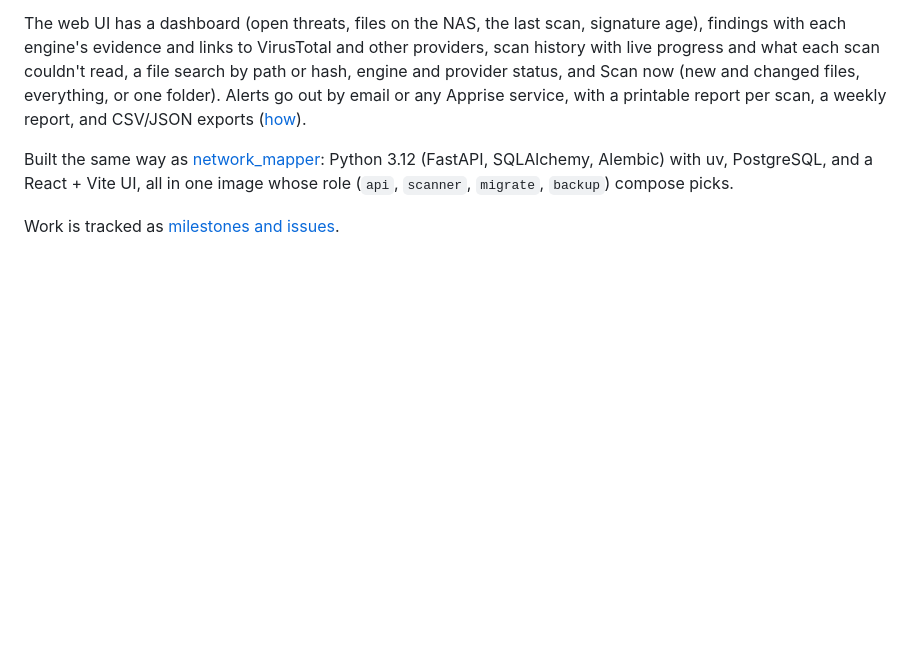
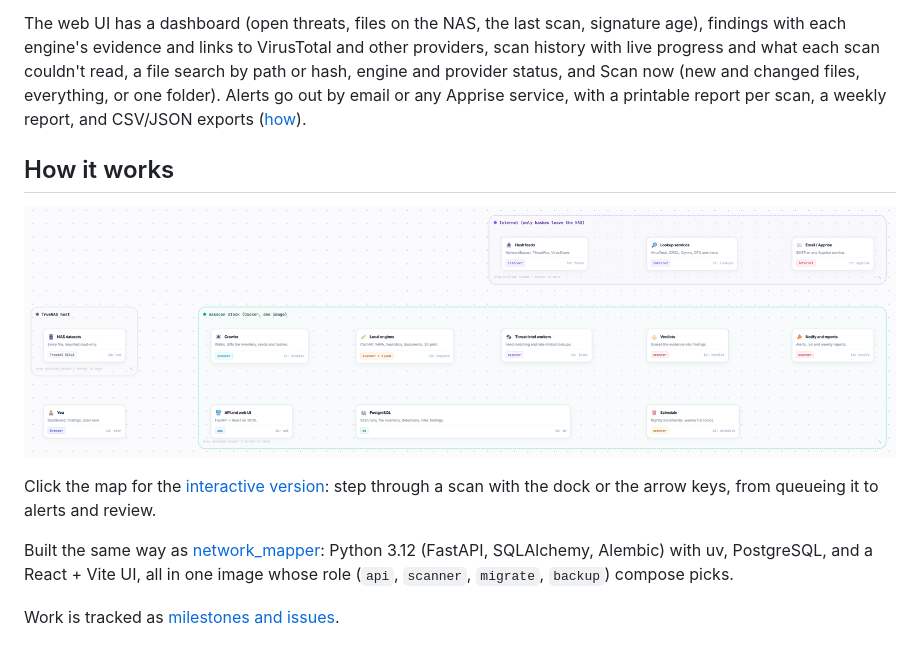
Before and after one commit to drewsum/nas_scanner, a Markdown page: README.md, the part around the change. Drawn GitHub-style; pictures changed too: docs/system-flow.png (added); blank space fills up the shorter version.

Commit message:
docs: interactive system-flow map, linked from the README
docs/system-flow.html steps through a scan: queue, walk, scan, feeds,
lookups, verdict, alert, review. GitHub Pages serves it from docs/.

Co-Authored-By: Claude Opus 5.5 <noreply@anthropic.com>
Claude-Session: https://claude.ai/code/session_01U87DHiuYVjXFRpcCAmzbT2

```diff
--- a/README.md
+++ b/README.md
@@ -15,6 +15,13 @@ with live progress and what each scan couldn't read, a file search by path or ha
 provider status, and Scan now (new and changed files, everything, or one folder). Alerts go
 out by email or any Apprise service, with a printable report per scan, a weekly report, and
 CSV/JSON exports ([how](docs/notifications.md)).
+
+## How it works
+
+[![System flow: the NAS, the scanner's crawler, engines, threat intel, verdicts and alerts, the database and web UI, and the internet services it uses](docs/system-flow.png)](https://drewsum.github.io/nas_scanner/system-flow.html)
+
+Click the map for the [interactive version](https://drewsum.github.io/nas_scanner/system-flow.html):
+step through a scan with the dock or the arrow keys, from queueing it to alerts and review.
 
 Built the same way as [network_mapper](https://github.com/drewsum/network_mapper): Python 3.12
 (FastAPI, SQLAlchemy, Alembic) with uv, PostgreSQL, and a React + Vite UI, all in one image
```
Also changed, not shown: 1 other file.
